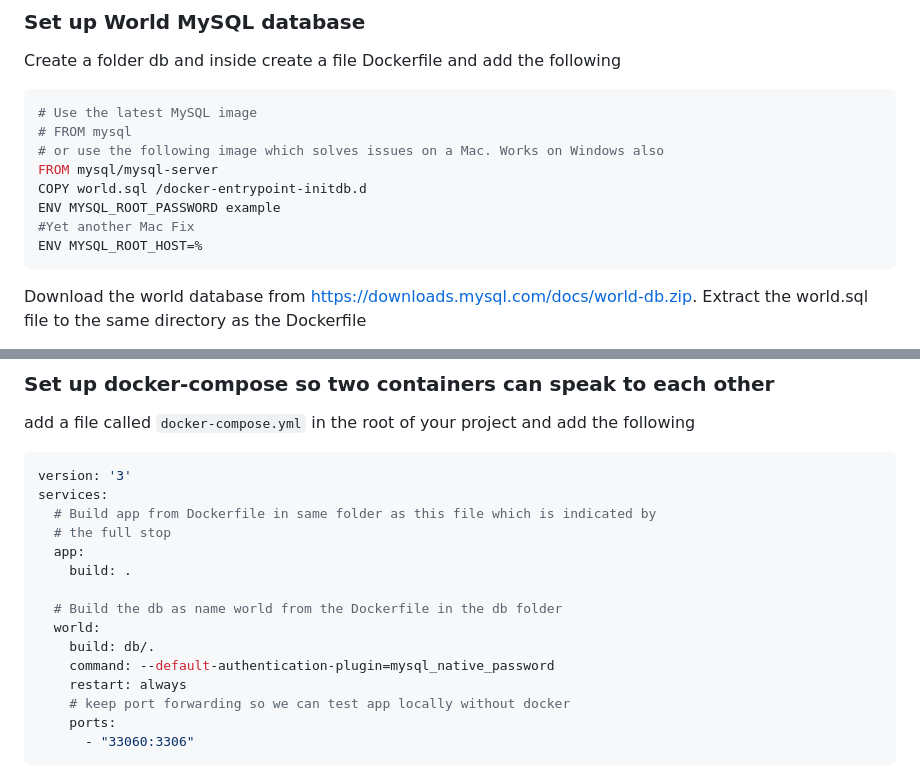
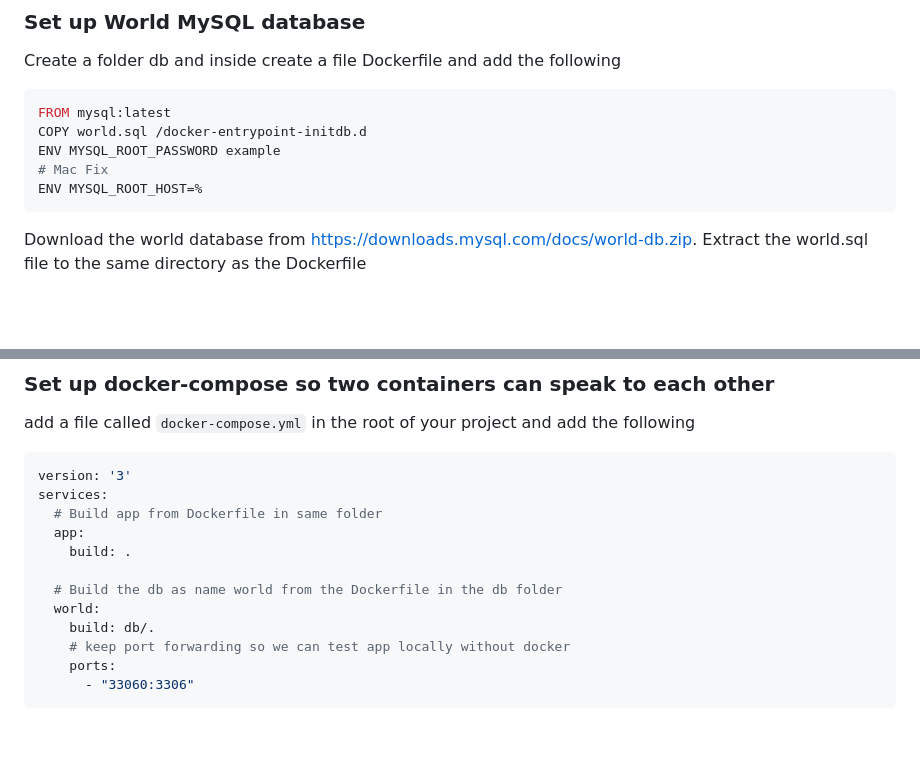
Before and after one commit to Kevin-Sim/DevOps3, a Markdown page: labs/lab03quick/README.md, 2 parts joined by grey strips. Rendered like a GitHub page; blank space fills up the shorter version.

Commit message:
changed lab 3 for new mysql:latest removed ccommand: --default-authentication-plugin=mysql_native_password

````diff
--- a/labs/lab03quick/README.md
+++ b/labs/lab03quick/README.md
@@ -20,13 +20,10 @@ This cut down version of parts of labs 2 & 3a and covers
 Create a folder db and inside create a file Dockerfile and add the following
 
 ```dockerfile
-# Use the latest MySQL image
-# FROM mysql
-# or use the following image which solves issues on a Mac. Works on Windows also
-FROM mysql/mysql-server
+FROM mysql:latest
 COPY world.sql /docker-entrypoint-initdb.d
 ENV MYSQL_ROOT_PASSWORD example
-#Yet another Mac Fix
+# Mac Fix
 ENV MYSQL_ROOT_HOST=%
 ```
 Download the world database from https://downloads.mysql.com/docs/world-db.zip. Extract the world.sql file to the same directory as the Dockerfile
@@ -245,16 +242,13 @@ add a file called `docker-compose.yml` in the root of your project and add the f
 ```yml
 version: '3'
 services:
-  # Build app from Dockerfile in same folder as this file which is indicated by
-  # the full stop
+  # Build app from Dockerfile in same folder
   app:
     build: .
 
   # Build the db as name world from the Dockerfile in the db folder
   world:
     build: db/.
-    command: --default-authentication-plugin=mysql_native_password
-    restart: always
     # keep port forwarding so we can test app locally without docker
     ports:
       - "33060:3306"
````
